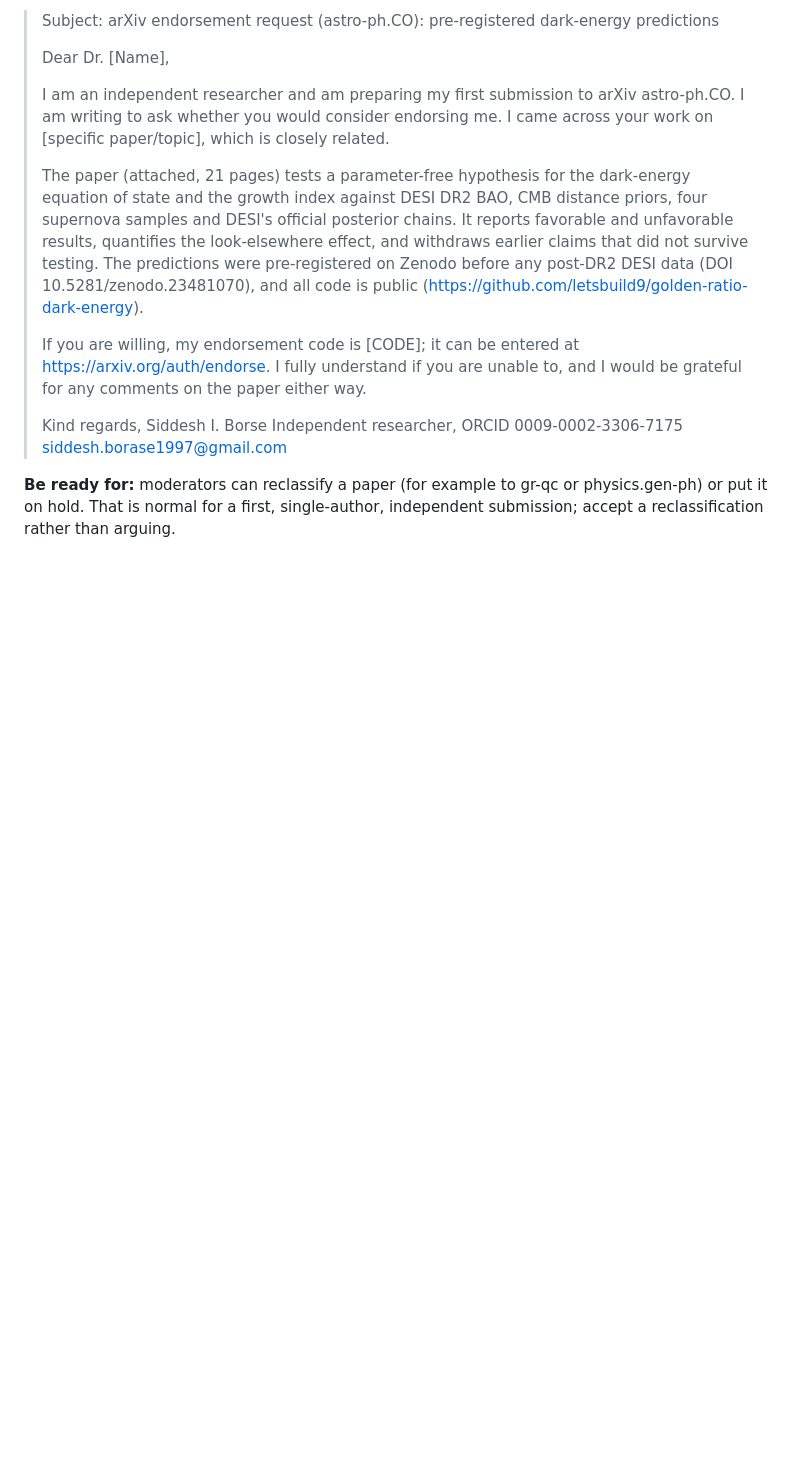
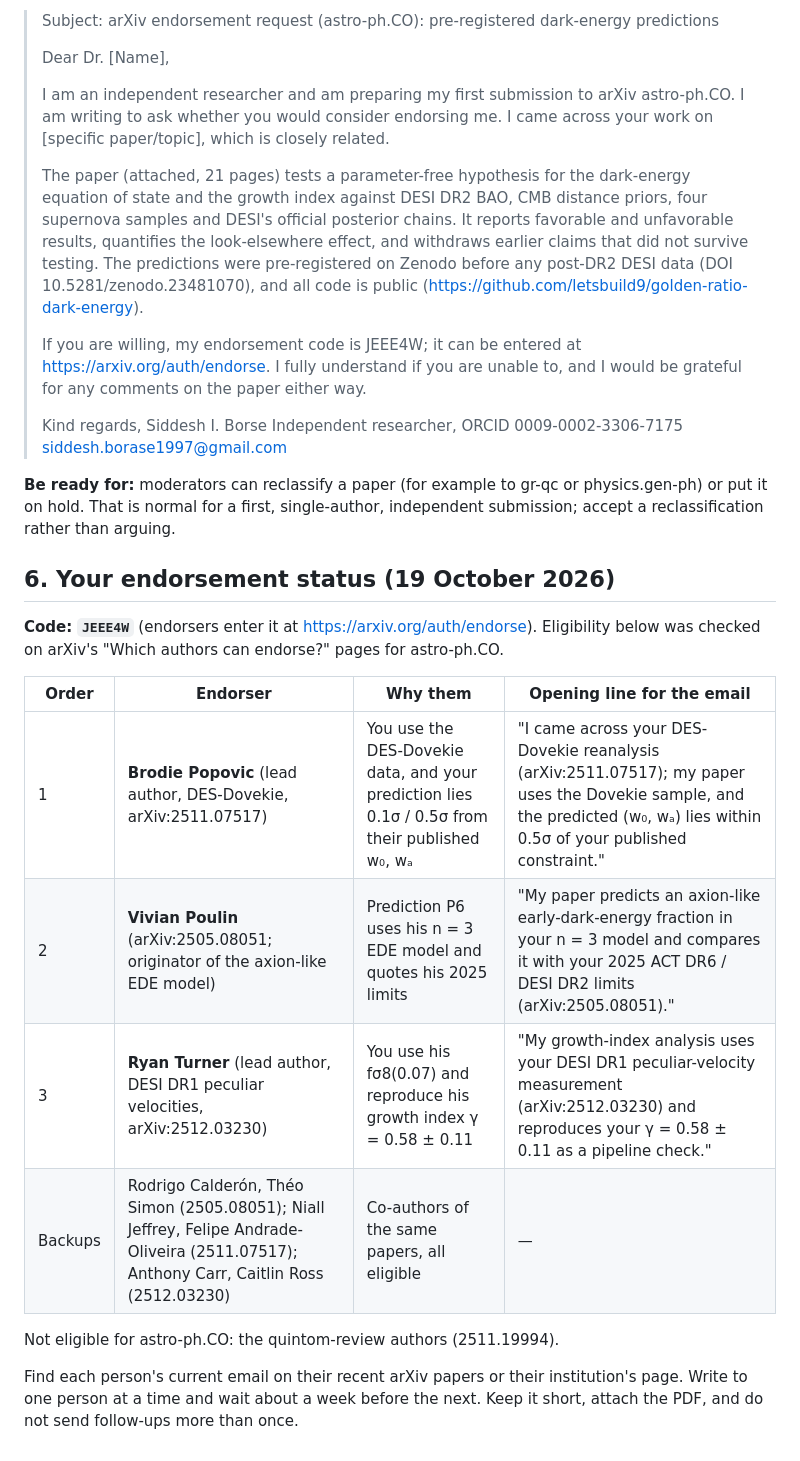
Before and after one commit to letsbuild9/golden-ratio-dark-energy, a Markdown page: ARXIV_SUBMISSION.md, the part around the change. Rendered like a GitHub page; blank space fills up the shorter version.

Commit message:
arXiv kit: endorsement code and checked endorser shortlist
Co-Authored-By: Claude Opus 5.5 <noreply@anthropic.com>

```diff
--- a/ARXIV_SUBMISSION.md
+++ b/ARXIV_SUBMISSION.md
@@ -76,7 +76,7 @@ arXiv requires new authors in a category to be endorsed by someone who has publi
 >
 > The paper (attached, 21 pages) tests a parameter-free hypothesis for the dark-energy equation of state and the growth index against DESI DR2 BAO, CMB distance priors, four supernova samples and DESI's official posterior chains. It reports favorable and unfavorable results, quantifies the look-elsewhere effect, and withdraws earlier claims that did not survive testing. The predictions were pre-registered on Zenodo before any post-DR2 DESI data (DOI 10.5281/zenodo.23481070), and all code is public (https://github.com/letsbuild9/golden-ratio-dark-energy).
 >
-> If you are willing, my endorsement code is [CODE]; it can be entered at https://arxiv.org/auth/endorse. I fully understand if you are unable to, and I would be grateful for any comments on the paper either way.
+> If you are willing, my endorsement code is JEEE4W; it can be entered at https://arxiv.org/auth/endorse. I fully understand if you are unable to, and I would be grateful for any comments on the paper either way.
 >
 > Kind regards,
 > Siddesh I. Borse
@@ -84,3 +84,18 @@ arXiv requires new authors in a category to be endorsed by someone who has publi
 > siddesh.borase1997@gmail.com
 
 **Be ready for:** moderators can reclassify a paper (for example to gr-qc or physics.gen-ph) or put it on hold. That is normal for a first, single-author, independent submission; accept a reclassification rather than arguing.
+
+## 6. Your endorsement status (19 October 2026)
+
+**Code: `JEEE4W`** (endorsers enter it at https://arxiv.org/auth/endorse). Eligibility below was checked on arXiv's "Which authors can endorse?" pages for astro-ph.CO.
+
+| Order | Endorser | Why them | Opening line for the email |
+|---|---|---|---|
+| 1 | **Brodie Popovic** (lead author, DES-Dovekie, arXiv:2511.07517) | You use the DES-Dovekie data, and your prediction lies 0.1σ / 0.5σ from their published w₀, wₐ | "I came across your DES-Dovekie reanalysis (arXiv:2511.07517); my paper uses the Dovekie sample, and the predicted (w₀, wₐ) lies within 0.5σ of your published constraint." |
+| 2 | **Vivian Poulin** (arXiv:2505.08051; originator of the axion-like EDE model) | Prediction P6 uses his n = 3 EDE model and quotes his 2025 limits | "My paper predicts an axion-like early-dark-energy fraction in your n = 3 model and compares it with your 2025 ACT DR6 / DESI DR2 limits (arXiv:2505.08051)." |
+| 3 | **Ryan Turner** (lead author, DESI DR1 peculiar velocities, arXiv:2512.03230) | You use his fσ8(0.07) and reproduce his growth index γ = 0.58 ± 0.11 | "My growth-index analysis uses your DESI DR1 peculiar-velocity measurement (arXiv:2512.03230) and reproduces your γ = 0.58 ± 0.11 as a pipeline check." |
+| Backups | Rodrigo Calderón, Théo Simon (2505.08051); Niall Jeffrey, Felipe Andrade-Oliveira (2511.07517); Anthony Carr, Caitlin Ross (2512.03230) | Co-authors of the same papers, all eligible | — |
+
+Not eligible for astro-ph.CO: the quintom-review authors (2511.19994).
+
+Find each person's current email on their recent arXiv papers or their institution's page. Write to one person at a time and wait about a week before the next. Keep it short, attach the PDF, and do not send follow-ups more than once.
```
